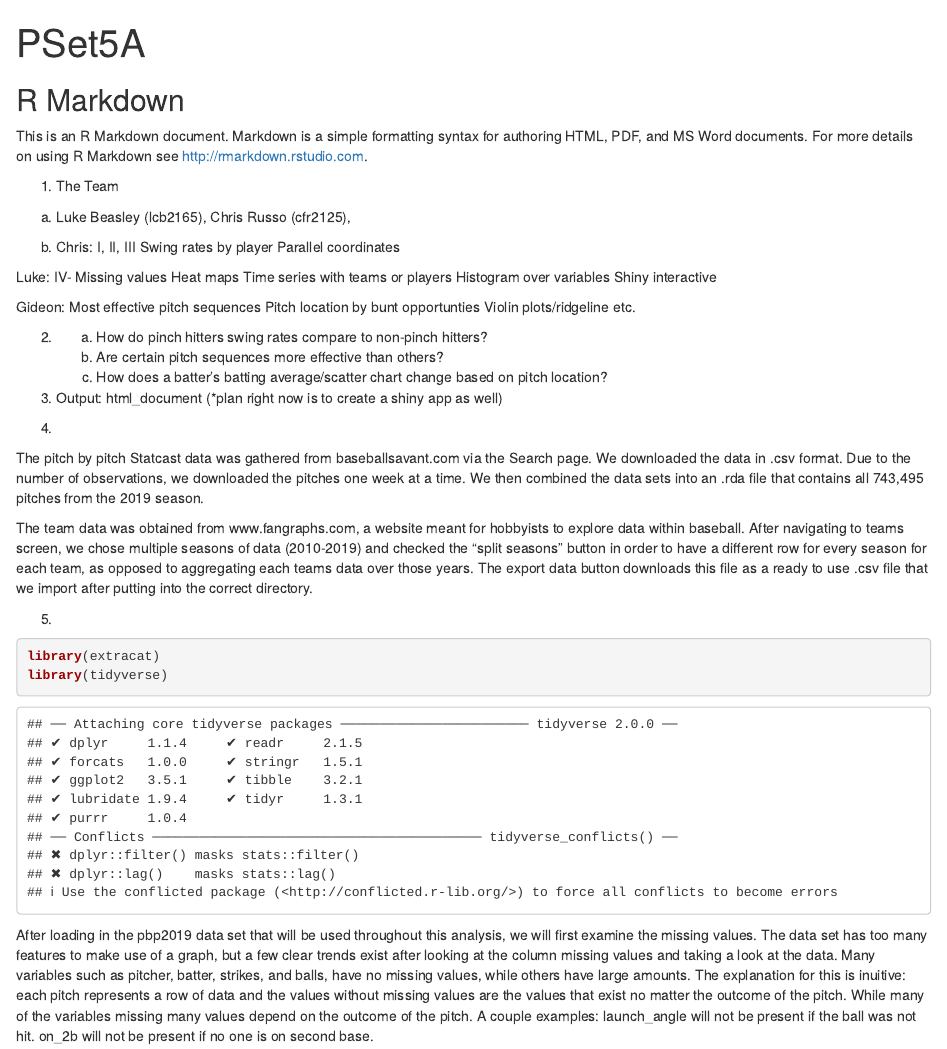
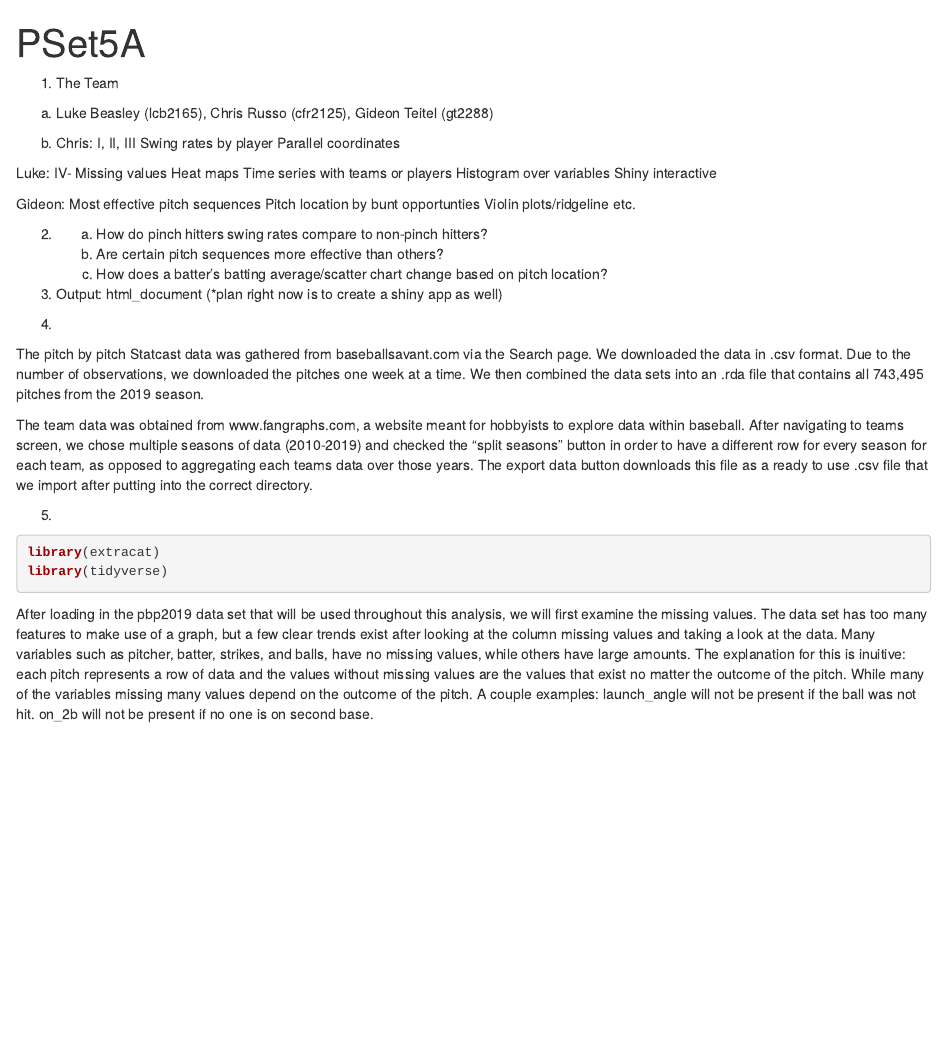
Before and after one commit to lcbeas/EDAV_Final, an R Markdown document (PSet5.Rmd): the page in a window 1100 px wide, from its top. Rendered offline with R 4.5, knitr and Pandoc, with nearby package versions; some code elsewhere in the file could not run offline.

Commit message:
Final PS5

````diff
--- a/PSet5.Rmd
+++ b/PSet5.Rmd
@@ -9,12 +9,8 @@ editor_options:
 knitr::opts_chunk$set(echo = TRUE)
 ```
 
-## R Markdown
-
-This is an R Markdown document. Markdown is a simple formatting syntax for authoring HTML, PDF, and MS Word documents. For more details on using R Markdown see <http://rmarkdown.rstudio.com>.
-
 1. The Team
-  a) Luke Beasley (lcb2165), Chris Russo (cfr2125),
+  a) Luke Beasley (lcb2165), Chris Russo (cfr2125), Gideon Teitel (gt2288)
 
   b)
 Chris:
@@ -42,19 +38,15 @@ Violin plots/ridgeline etc.
 3.
   Output: html_document (*plan right now is to create a shiny app as well)
 
-
 4.
 
   The pitch by pitch Statcast data was gathered from baseballsavant.com via the Search page. We downloaded the data in .csv format. Due to the number of observations, we downloaded the pitches one week at a time. We then combined the data sets into an .rda file that contains all 743,495 pitches from the 2019 season.
 
   The team data was obtained from www.fangraphs.com, a website meant for hobbyists to explore data within baseball. After navigating to teams screen, we chose multiple seasons of data (2010-2019) and checked the "split seasons" button in order to have a different row for every season for each team, as opposed to aggregating each teams data over those years. The export data button downloads this file as a ready to use .csv file that we import after putting into the correct directory.
 
-
-
 5.
 
-
-```{r}
+```{r message=FALSE, warning=FALSE}
 library(extracat)
 library(tidyverse)
 ```
````
Also changed, not shown: PSet5.html (added), PSet5.Rmd (4 more changed lines).
